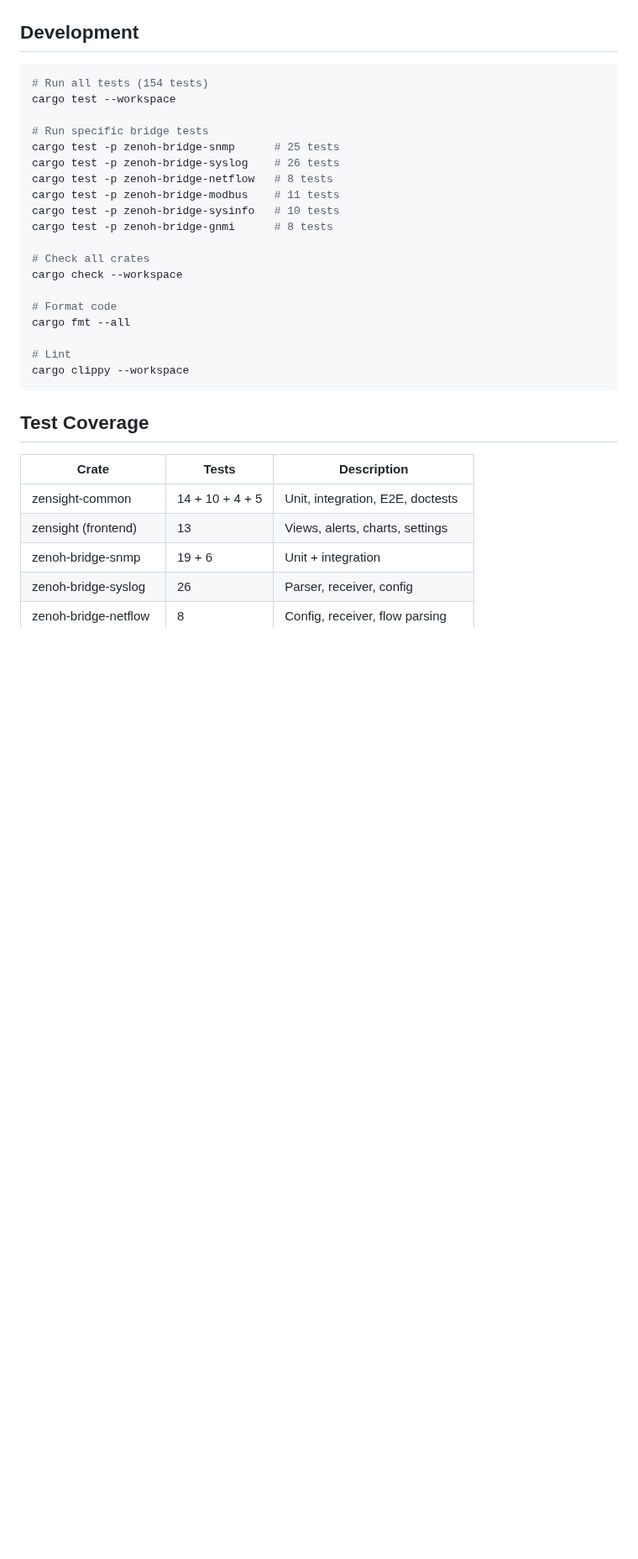
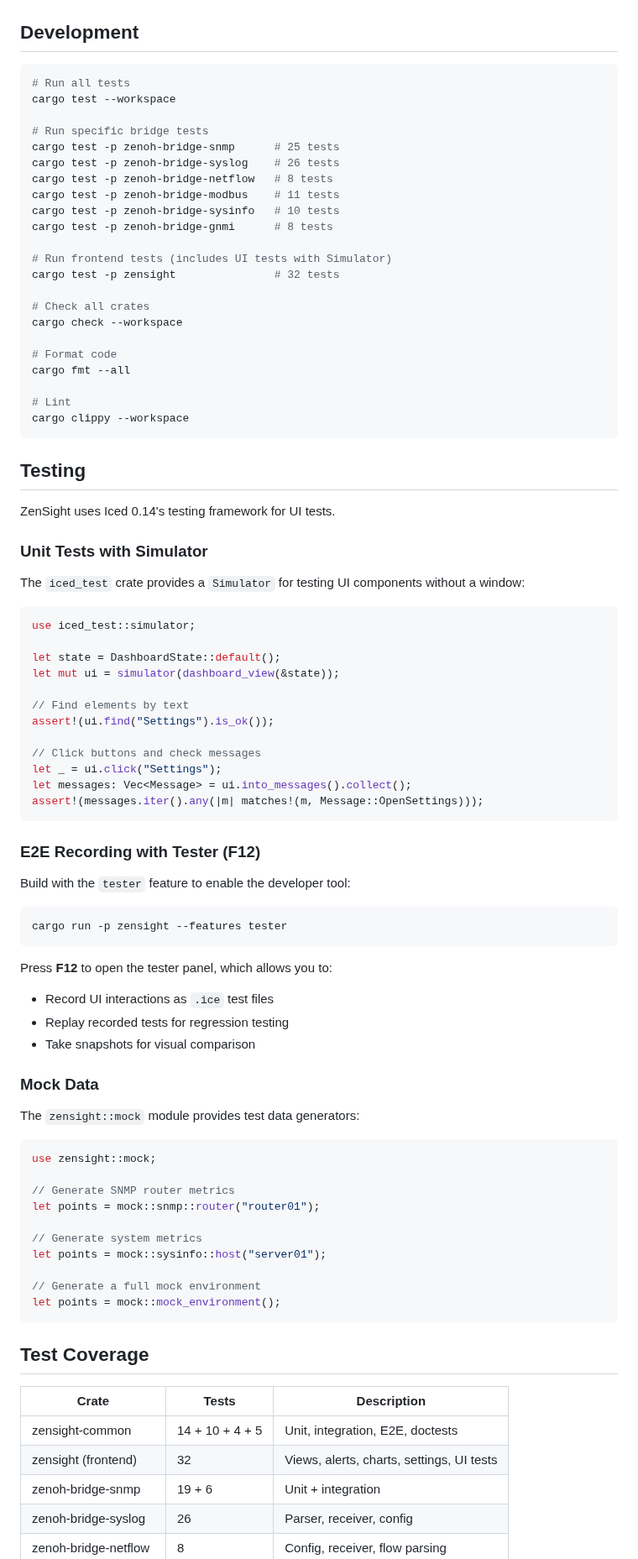
Before and after one commit to p13marc/zensight, a Markdown page: README.md, the part around the change. Shown at 84% size. Drawn GitHub-style; blank space fills up the shorter version.

Commit message:
Document testing features in README
- Add Testing section with Simulator, tester (F12), and mock data examples
- Update test counts to reflect new UI tests (32 total)
- Add cargo test -p zensight command to Development section

````diff
--- a/README.md
+++ b/README.md
@@ -224,7 +224,7 @@ pub struct TelemetryPoint {
 ## Development
 
 ```bash
-# Run all tests (154 tests)
+# Run all tests
 cargo test --workspace
 
 # Run specific bridge tests
@@ -234,6 +234,9 @@ cargo test -p zenoh-bridge-netflow   # 8 tests
 cargo test -p zenoh-bridge-modbus    # 11 tests
 cargo test -p zenoh-bridge-sysinfo   # 10 tests
 cargo test -p zenoh-bridge-gnmi      # 8 tests
+
+# Run frontend tests (includes UI tests with Simulator)
+cargo test -p zensight               # 32 tests
 
 # Check all crates
 cargo check --workspace
@@ -245,12 +248,65 @@ cargo fmt --all
 cargo clippy --workspace
 ```
 
+## Testing
+
+ZenSight uses Iced 0.14's testing framework for UI tests.
+
+### Unit Tests with Simulator
+
+The `iced_test` crate provides a `Simulator` for testing UI components without a window:
+
+```rust
+use iced_test::simulator;
+
+let state = DashboardState::default();
+let mut ui = simulator(dashboard_view(&state));
+
+// Find elements by text
+assert!(ui.find("Settings").is_ok());
+
+// Click buttons and check messages
+let _ = ui.click("Settings");
+let messages: Vec<Message> = ui.into_messages().collect();
+assert!(messages.iter().any(|m| matches!(m, Message::OpenSettings)));
+```
+
+### E2E Recording with Tester (F12)
+
+Build with the `tester` feature to enable the developer tool:
+
+```bash
+cargo run -p zensight --features tester
+```
+
+Press **F12** to open the tester panel, which allows you to:
+- Record UI interactions as `.ice` test files
+- Replay recorded tests for regression testing
+- Take snapshots for visual comparison
+
+### Mock Data
+
+The `zensight::mock` module provides test data generators:
+
+```rust
+use zensight::mock;
+
+// Generate SNMP router metrics
+let points = mock::snmp::router("router01");
+
+// Generate system metrics
+let points = mock::sysinfo::host("server01");
+
+// Generate a full mock environment
+let points = mock::mock_environment();
+```
+
 ## Test Coverage
 
 | Crate | Tests | Description |
 |-------|-------|-------------|
 | zensight-common | 14 + 10 + 4 + 5 | Unit, integration, E2E, doctests |
-| zensight (frontend) | 13 | Views, alerts, charts, settings |
+| zensight (frontend) | 32 | Views, alerts, charts, settings, UI tests |
 | zenoh-bridge-snmp | 19 + 6 | Unit + integration |
 | zenoh-bridge-syslog | 26 | Parser, receiver, config |
 | zenoh-bridge-netflow | 8 | Config, receiver, flow parsing |
````
